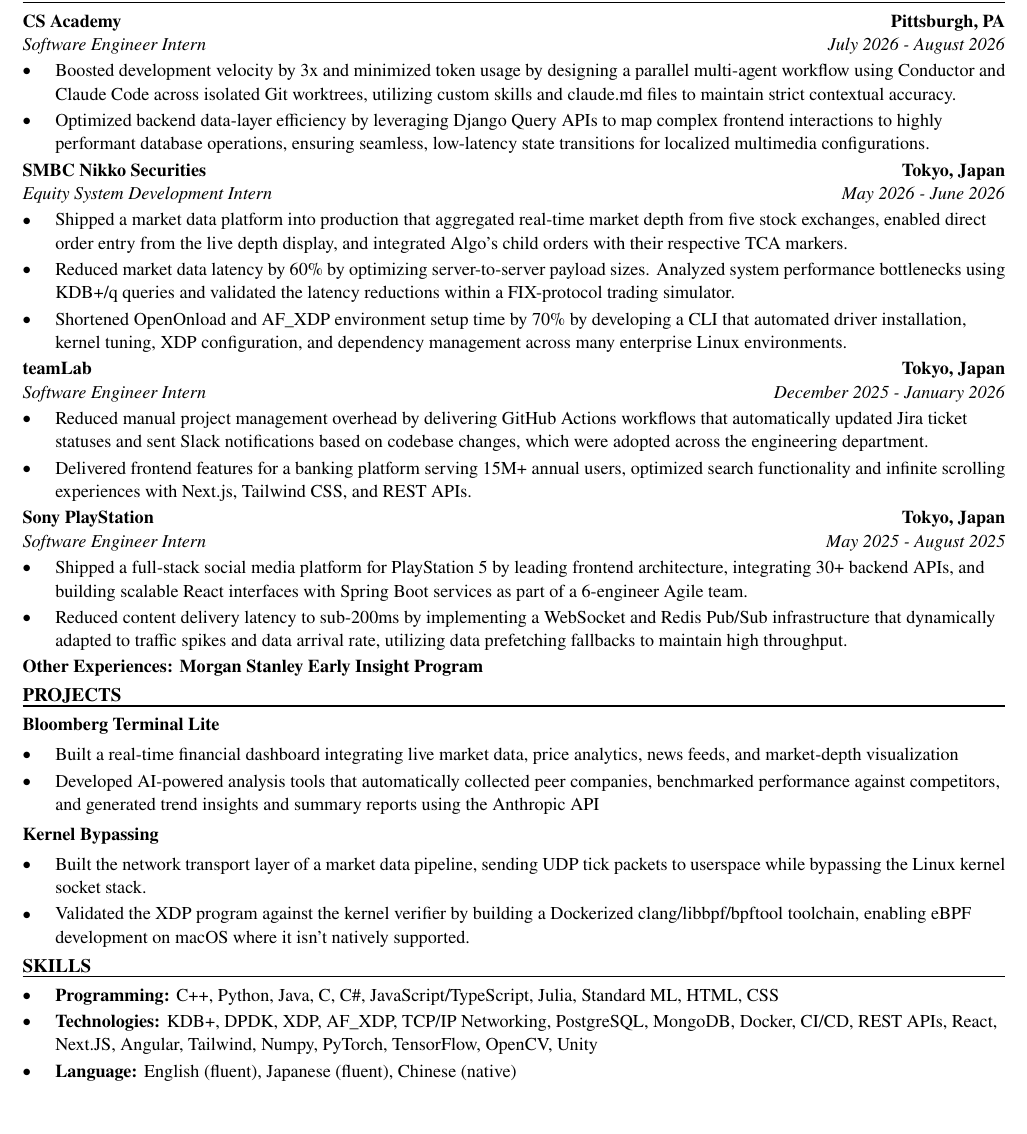
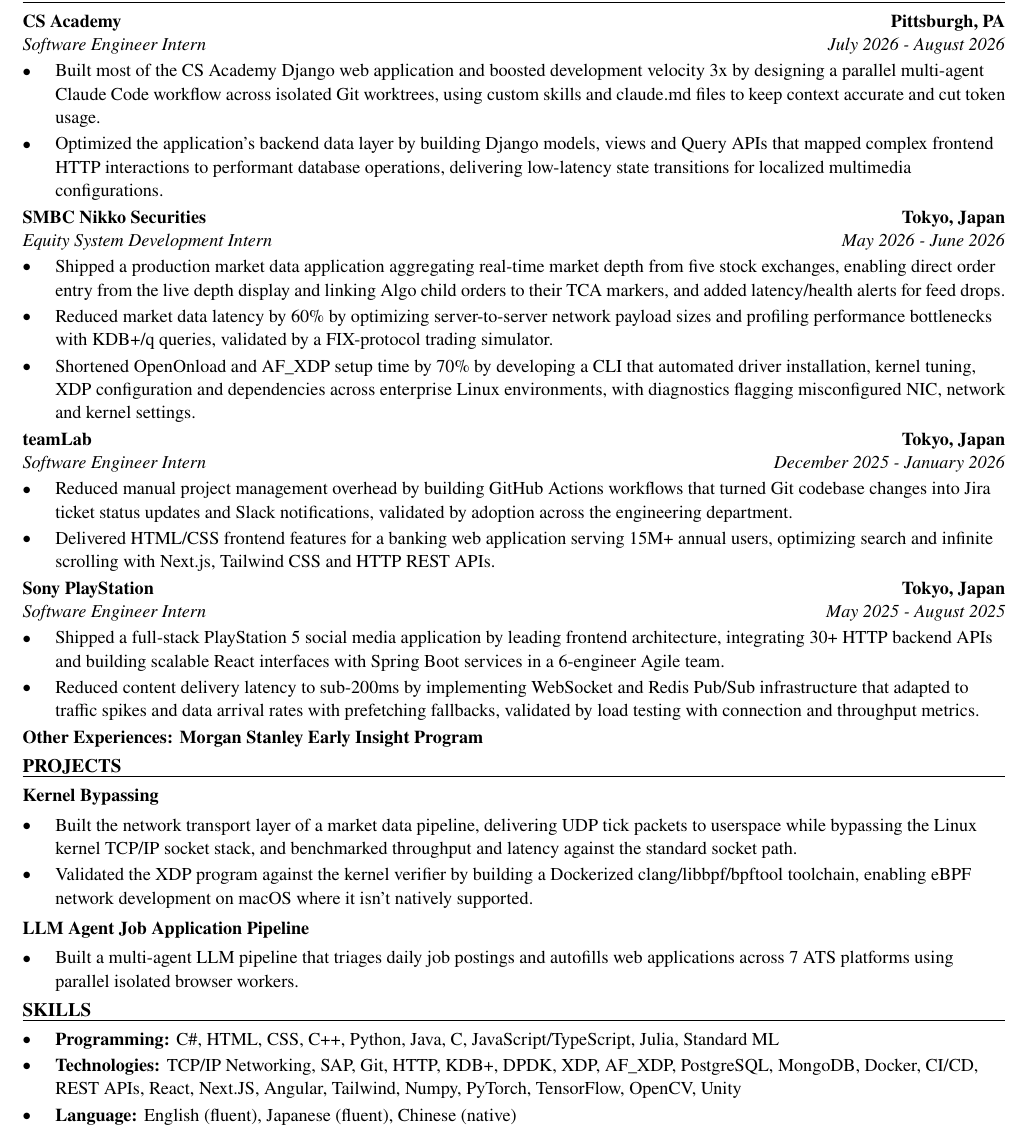
Before and after one commit to xinyichan04/resume, a LaTeX CV (resume.tex, which reads skills.tex): part of the page, cut so that both start at the same text, the shorter picture padded with empty space. Compiled offline with pdfLaTeX.

Commit message:
Tailor for Paccar: Application Developer Intern (ATS score 70.7 -> 100.0)

```diff
--- a/resume.tex
+++ b/resume.tex
@@ -52,41 +52,40 @@
 \section*{WORK EXPERIENCE}
 \entry{CS Academy}{Pittsburgh, PA}{Software Engineer Intern}{July 2026 - August 2026}
 \begin{itemize}
-  \item Boosted development velocity by 3x and minimized token usage by designing a parallel multi-agent workflow using Conductor and Claude Code across isolated Git worktrees, utilizing custom skills and claude.md files to maintain strict contextual accuracy.
-  \item Optimized backend data-layer efficiency by leveraging Django Query APIs to map complex frontend interactions to highly performant database operations, ensuring seamless, low-latency state transitions for localized multimedia configurations.
+  \item Built most of the CS Academy Django web application and boosted development velocity 3x by designing a parallel multi-agent Claude Code workflow across isolated Git worktrees, using custom skills and claude.md files to keep context accurate and cut token usage.
+  \item Optimized the application's backend data layer by building Django models, views and Query APIs that mapped complex frontend HTTP interactions to performant database operations, delivering low-latency state transitions for localized multimedia configurations.
 \end{itemize}
 
 \entry{SMBC Nikko Securities}{Tokyo, Japan}{Equity System Development Intern}{May 2026 - June 2026}
 \begin{itemize}
-  \item Shipped a market data platform into production that aggregated real-time market depth from five stock exchanges, enabled direct order entry from the live depth display, and integrated Algo's child orders with their respective TCA markers.
-  \item Reduced market data latency by 60\% by optimizing server-to-server payload sizes. Analyzed system performance bottlenecks using KDB+/q queries and validated the latency reductions within a FIX-protocol trading simulator.
-  \item Shortened OpenOnload and AF\_XDP environment setup time by 70\% by developing a CLI that automated driver installation, kernel tuning, XDP configuration, and dependency management across many enterprise Linux environments.
+  \item Shipped a production market data application aggregating real-time market depth from five stock exchanges, enabling direct order entry from the live depth display and linking Algo child orders to their TCA markers, and added latency/health alerts for feed drops.
+  \item Reduced market data latency by 60\% by optimizing server-to-server network payload sizes and profiling performance bottlenecks with KDB+/q queries, validated by a FIX-protocol trading simulator.
+  \item Shortened OpenOnload and AF\_XDP setup time by 70\% by developing a CLI that automated driver installation, kernel tuning, XDP configuration and dependencies across enterprise Linux environments, with diagnostics flagging misconfigured NIC, network and kernel settings.
 \end{itemize}
 
 \entry{teamLab}{Tokyo, Japan}{Software Engineer Intern}{December 2025 - January 2026}
 \begin{itemize}
-  \item Reduced manual project management overhead by delivering GitHub Actions workflows that automatically updated Jira ticket statuses and sent Slack notifications based on codebase changes, which were adopted across the engineering department.
-  \item Delivered frontend features for a banking platform serving 15M+ annual users, optimized search functionality and infinite scrolling experiences with Next.js, Tailwind CSS, and REST APIs.
+  \item Reduced manual project management overhead by building GitHub Actions workflows that turned Git codebase changes into Jira ticket status updates and Slack notifications, validated by adoption across the engineering department.
+  \item Delivered HTML/CSS frontend features for a banking web application serving 15M+ annual users, optimizing search and infinite scrolling with Next.js, Tailwind CSS and HTTP REST APIs.
 \end{itemize}
 
 \entry{Sony PlayStation}{Tokyo, Japan}{Software Engineer Intern}{May 2025 - August 2025}
 \begin{itemize}
-  \item Shipped a full-stack social media platform for PlayStation 5 by leading frontend architecture, integrating 30+ backend APIs, and building scalable React interfaces with Spring Boot services as part of a 6-engineer Agile team.
-  \item Reduced content delivery latency to sub-200ms by implementing a WebSocket and Redis Pub/Sub infrastructure that dynamically adapted to traffic spikes and data arrival rate, utilizing data prefetching fallbacks to maintain high throughput.
+  \item Shipped a full-stack PlayStation 5 social media application by leading frontend architecture, integrating 30+ HTTP backend APIs and building scalable React interfaces with Spring Boot services in a 6-engineer Agile team.
+  \item Reduced content delivery latency to sub-200ms by implementing WebSocket and Redis Pub/Sub infrastructure that adapted to traffic spikes and data arrival rates with prefetching fallbacks, validated by load testing with connection and throughput metrics.
 \end{itemize}
 \textbf{Other Experiences: Morgan Stanley Early Insight Program}
 
 \section*{PROJECTS}
-\textbf{Bloomberg Terminal Lite}\par\vspace{2pt}
+\textbf{Kernel Bypassing}\par\vspace{2pt}
 \begin{itemize}
-  \item Built a real-time financial dashboard integrating live market data, price analytics, news feeds, and market-depth visualization
-  \item Developed AI-powered analysis tools that automatically collected peer companies, benchmarked performance against competitors, and generated trend insights and summary reports using the Anthropic API
+  \item Built the network transport layer of a market data pipeline, delivering UDP tick packets to userspace while bypassing the Linux kernel TCP/IP socket stack, and benchmarked throughput and latency against the standard socket path.
+  \item Validated the XDP program against the kernel verifier by building a Dockerized clang/libbpf/bpftool toolchain, enabling eBPF network development on macOS where it isn't natively supported.
 \end{itemize}
 \vspace{2pt}
-\textbf{Kernel Bypassing}\par\vspace{2pt}
+\textbf{LLM Agent Job Application Pipeline}\par\vspace{2pt}
 \begin{itemize}
-  \item Built the network transport layer of a market data pipeline, sending UDP tick packets to userspace while bypassing the Linux kernel socket stack.
-  \item Validated the XDP program against the kernel verifier by building a Dockerized clang/libbpf/bpftool toolchain, enabling eBPF development on macOS where it isn't natively supported.
+  \item Built a multi-agent LLM pipeline that triages daily job postings and autofills web applications across 7 ATS platforms using parallel isolated browser workers.
 \end{itemize}
 
 \input{skills.tex}
--- a/skills.tex
+++ b/skills.tex
@@ -1,7 +1,7 @@
 % SKILLS section: the ONLY part the tailoring system rewrites.
 \section*{SKILLS}
 \begin{itemize}
-  \item \textbf{Programming:} C++, Python, Java, C, C\#, JavaScript/TypeScript, Julia, Standard ML, HTML, CSS
-  \item \textbf{Technologies:} KDB+, DPDK, XDP, AF\_XDP, TCP/IP Networking, PostgreSQL, MongoDB, Docker, CI/CD, REST APIs, React, Next.JS, Angular, Tailwind, Numpy, PyTorch, TensorFlow, OpenCV, Unity
+  \item \textbf{Programming:} C\#, HTML, CSS, C++, Python, Java, C, JavaScript/TypeScript, Julia, Standard ML
+  \item \textbf{Technologies:} TCP/IP Networking, SAP, Git, HTTP, KDB+, DPDK, XDP, AF\_XDP, PostgreSQL, MongoDB, Docker, CI/CD, REST APIs, React, Next.JS, Angular, Tailwind, Numpy, PyTorch, TensorFlow, OpenCV, Unity
   \item \textbf{Language:} English (fluent), Japanese (fluent), Chinese (native)
 \end{itemize}
```
